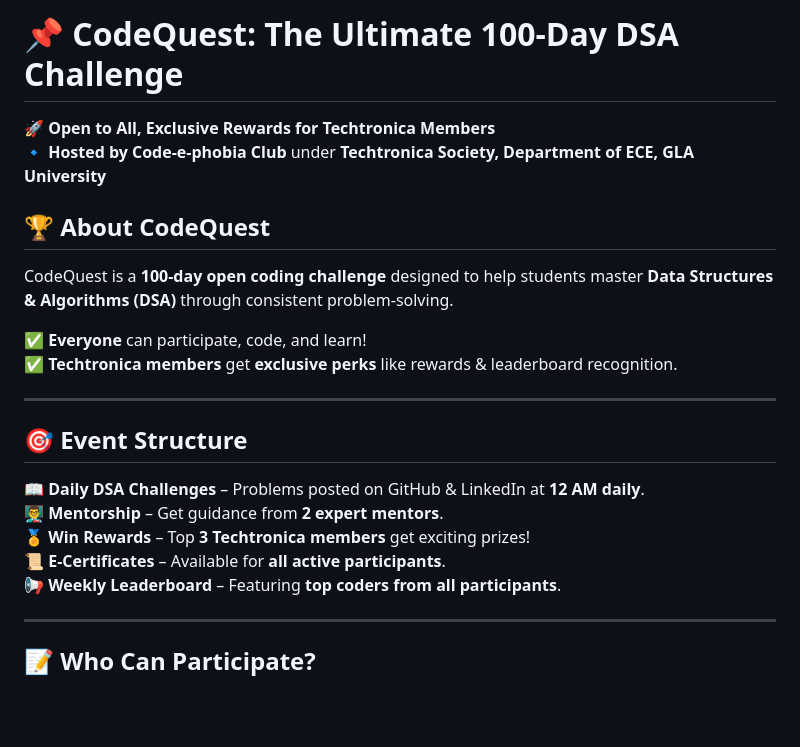
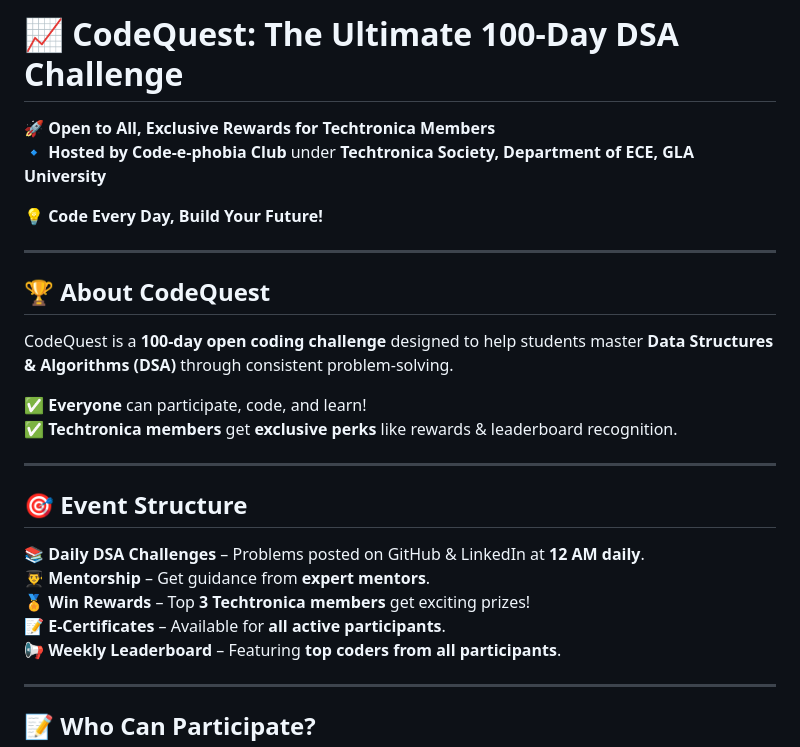
Before and after one commit to winsome-nandini/CodeQuest-100-Days-DSA, a Markdown page: README.md, the part around one of its changes. GitHub-like rendering; blank space fills up the shorter version.

```diff
--- a/README.md
+++ b/README.md
@@ -1,7 +1,11 @@
-# 📌 CodeQuest: The Ultimate 100-Day DSA Challenge
+# 📈 CodeQuest: The Ultimate 100-Day DSA Challenge
 
 🚀 **Open to All, Exclusive Rewards for Techtronica Members**
 🔹 **Hosted by Code-e-phobia Club** under **Techtronica Society, Department of ECE, GLA University**
+
+**💡 Code Every Day, Build Your Future!**
+
+---
 
 ## 🏆 About CodeQuest
 CodeQuest is a **100-day open coding challenge** designed to help students master **Data Structures & Algorithms (DSA)** through consistent problem-solving.
@@ -12,10 +16,10 @@ CodeQuest is a **100-day open coding challenge** designed to help students maste
 ---
 
 ## 🎯 Event Structure
-📖 **Daily DSA Challenges** – Problems posted on GitHub & LinkedIn at **12 AM daily**.
-👨‍🏫 **Mentorship** – Get guidance from **2 expert mentors**.
+📚 **Daily DSA Challenges** – Problems posted on GitHub & LinkedIn at **12 AM daily**.
+👨‍🎓 **Mentorship** – Get guidance from **expert mentors**.
 🏅 **Win Rewards** – Top **3 Techtronica members** get exciting prizes!
-📜 **E-Certificates** – Available for **all active participants**.
+📝 **E-Certificates** – Available for **all active participants**.
 📢 **Weekly Leaderboard** – Featuring **top coders from all participants**.
 
 ---
```
Also changed, not shown: other parts of README.md (+56 -22 lines).
